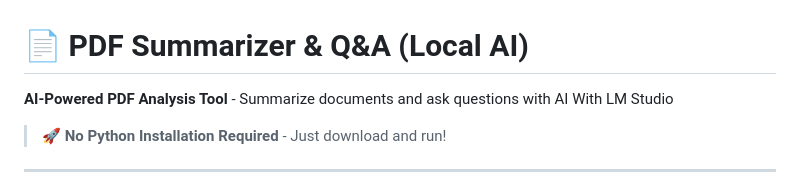
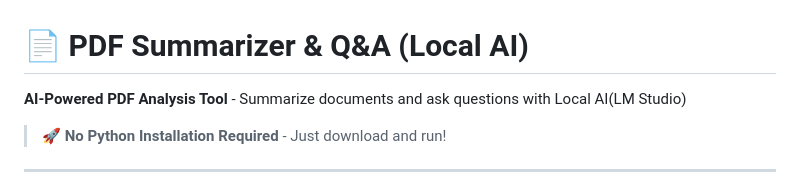
Before and after one commit to ohm41321/PDF_Summary, a Markdown page: README.md, the part around the change. GitHub-like rendering.

```diff
--- a/README.md
+++ b/README.md
@@ -1,6 +1,6 @@
 # 📄 PDF Summarizer & Q&A (Local AI)
 
-**AI-Powered PDF Analysis Tool** - Summarize documents and ask questions with AI With LM Studio
+**AI-Powered PDF Analysis Tool** - Summarize documents and ask questions with Local AI(LM Studio)
 
 > 🚀 **No Python Installation Required** - Just download and run!
 
```
